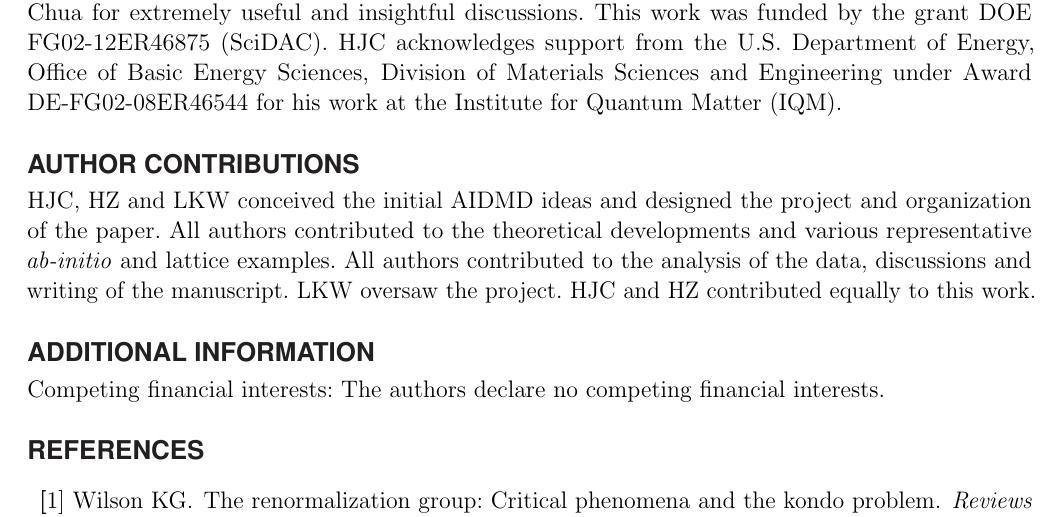
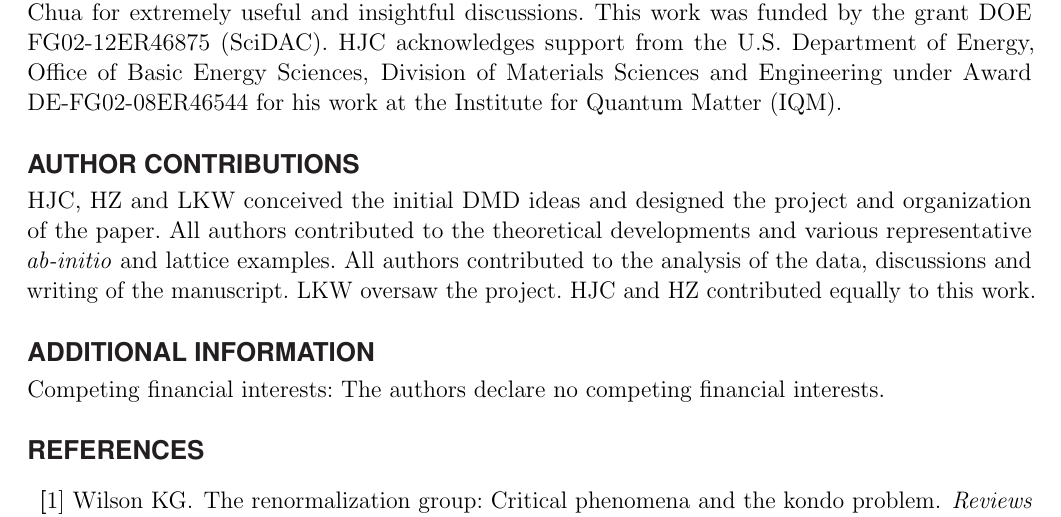
Before and after one commit to hiteshjc/Downfolding, a LaTeX document (Downfolding_review/main.tex, which reads Downfolding_review/conclusion.tex): part of page 22 of 25, cut so that both start at the same text. Compiled offline with pdfLaTeX.

Commit message:
Tex changes

```diff
--- a/Downfolding_review/conclusion.tex
+++ b/Downfolding_review/conclusion.tex
@@ -91,7 +91,7 @@ This work was funded by the grant DOE FG02-12ER46875 (SciDAC). HJC acknowledges
 Office of Basic Energy Sciences, Division of Materials Sciences and Engineering under Award DE-FG02-08ER46544 for his work at the Institute for Quantum Matter (IQM).
 
 \section*{Author Contributions}
-HJC, HZ and LKW conceived the initial AIDMD ideas and designed the project and organization of the paper.
+HJC, HZ and LKW conceived the initial DMD ideas and designed the project and organization of the paper.
 All authors contributed to the theoretical developments and various representative \textit{ab-initio} and lattice examples.
 All authors contributed to the analysis of the data, discussions and writing of the manuscript.
 LKW oversaw the project. HJC and HZ contributed equally to this work.
```
